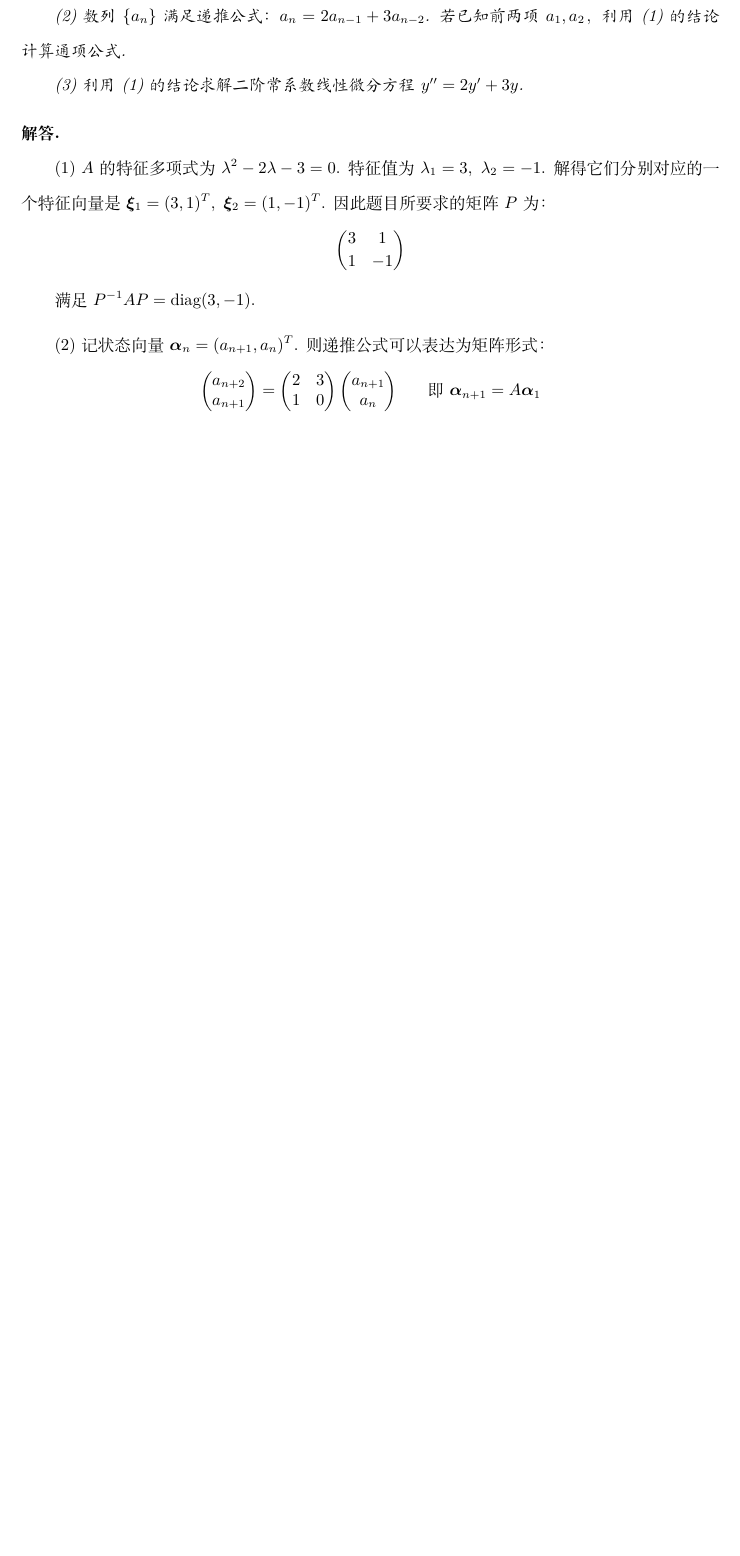
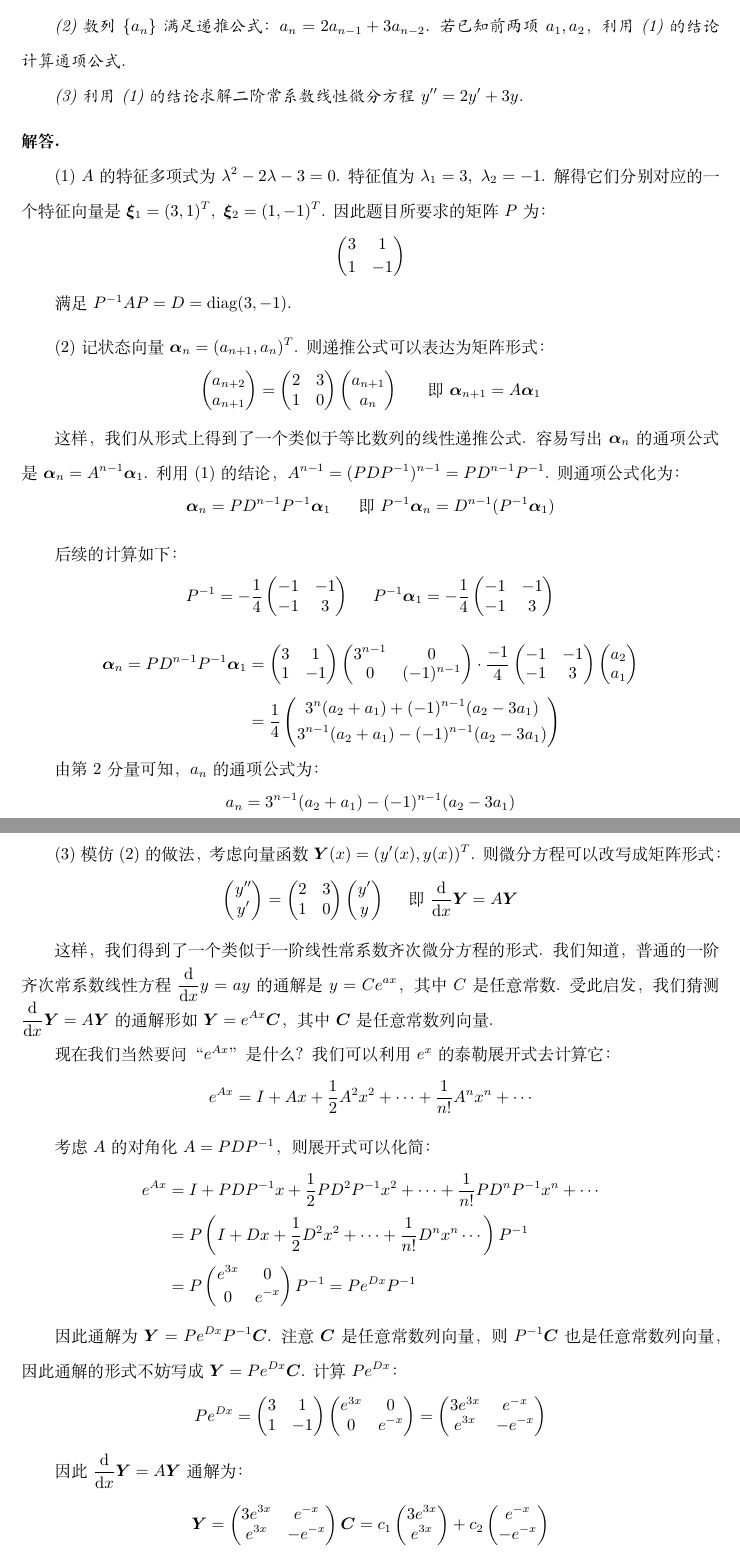
Before and after one commit to Iris-Vale/Linear-Algebra-Notes, a LaTeX document (main_LA.tex, which reads ch6.tex): part of page 15 of 15 before the commit and two parts of pages 15 and 16 of 41 after it, the two joined at a grey line, cut so that both start at the same text, the shorter picture padded with empty space. Compiled offline with XeLaTeX.

Commit message:
ch6_260618C

```diff
--- a/ch6.tex
+++ b/ch6.tex
@@ -1533,7 +1546,7 @@ $\dim \operatorname{Ker} (\lambda I - A)$，
     \end{align*}
 
 
-    满足$P^{-1}AP = \mathrm{diag}(3,-1)$.
+    满足$P^{-1}AP = D = \mathrm{diag}(3,-1)$.
 
     \medskip
 
@@ -1559,3 +1572,163 @@ $\dim \operatorname{Ker} (\lambda I - A)$，
         A\bm{\alpha}_1
     \end{align*}
 
+    这样，我们从形式上得到了一个类似于等比数列的线性递推公式.
+    容易写出$\bm{\alpha}_n$的通项公式是
+    $\bm{\alpha}_n = A^{n-1} \bm{\alpha}_1$.
+    利用(1)的结论，
+    $A^{n-1} = (PDP^{-1})^{n-1} = PD^{n-1}P^{-1}$.
+    则通项公式化为：
+    \begin{align*}
+        \bm{\alpha}_{n} = PD^{n-1}P^{-1} \bm{\alpha}_{1}
+        ~~~~~
+        \text{即}~
+        P^{-1} \bm{\alpha}_{n} = D^{n-1}(P^{-1} \bm{\alpha}_{1})
+    \end{align*}
+
+    后续的计算如下：
+    \begin{align*}
+        P^{-1} =
+        -\frac{1}{4}
+        \begin{pmatrix}
+        -1 & -1\\
+        -1 & 3
+        \end{pmatrix}
+        ~~~~
+        P^{-1} \bm{\alpha}_1 =
+        -\frac{1}{4}
+        \begin{pmatrix}
+        -1 & -1\\
+        -1 & 3
+        \end{pmatrix}
+    \end{align*}
+    \begin{align*}
+        \bm{\alpha}_{n}
+        = PD^{n-1}P^{-1}\bm{\alpha}_1
+        &= \begin{pmatrix}
+        3 & 1  \\
+        1 & -1
+        \end{pmatrix}
+        \begin{pmatrix}
+        3^{n-1} & 0  \\
+        0 & (-1)^{n-1}
+        \end{pmatrix}
+        \cdot
+        \frac{-1}{4}
+        \begin{pmatrix}
+        -1 & -1\\
+        -1 & 3
+        \end{pmatrix}
+        \begin{pmatrix}
+            a_2 \\
+            a_1
+        \end{pmatrix} \\[4pt]
+        &= \frac{1}{4}
+        \begin{pmatrix}
+        3^{n}(a_2+a_1)+(-1)^{n-1}(a_2-3a_1)\\[4pt]
+        3^{n-1}(a_2+a_1)-(-1)^{n-1}(a_2-3a_1)
+        \end{pmatrix}
+    \end{align*}
+
+    由第$2$分量可知，
+    $a_n$的通项公式为：
+    \begin{align*}
+        a_n = 3^{n-1}(a_2+a_1)-(-1)^{n-1}(a_2-3a_1)
+    \end{align*}
+
+    \medskip
+
+    (3)~模仿(2)的做法，
+    考虑向量函数$\bm{Y}(x) = (y'(x) , y(x))^T$.
+    则微分方程可以改写成矩阵形式：
+    \begin{align*}
+        \begin{pmatrix}
+            y'' \\
+            y'
+        \end{pmatrix}
+        =
+        \begin{pmatrix}
+        2 & 3 \\
+        1 & 0
+        \end{pmatrix}
+        \begin{pmatrix}
+            y' \\
+            y
+        \end{pmatrix}
+        ~~~~
+        \text{即}~
+        \frac{\mathrm{d}}{\mathrm{d} x} \bm{Y}
+        =
+        A \bm{Y}
+    \end{align*}
+
+    这样，
+    我们得到了一个类似于一阶线性常系数齐次微分方程的形式.
+    我们知道，
+    普通的一阶齐次常系数线性方程$\frac{\mathrm{d}}{\mathrm{d} x} y = ay$的通解是
+    $y = C e^{ax}$，
+    其中$C$是任意常数.
+    受此启发，
+    我们猜测$\frac{\mathrm{d}}{\mathrm{d} x} \bm{Y} = A \bm{Y}$
+    的通解形如$\bm{Y} = e^{Ax} \bm{C}$，
+    其中$\bm{C}$是任意常数列向量.
+
+    现在我们当然要问“$e^{Ax}$”是什么？
+    我们可以利用$e^x$的泰勒展开式去计算它：
+    \begin{align*}
+        e^{Ax} =
+        I + Ax + \frac{1}{2}A^2x^2 + \cdots + \frac{1}{n!}A^n x^n + \cdots
+    \end{align*}
+
+    考虑$A$的对角化$A = PDP^{-1}$，
+    则展开式可以化简：
+    \begin{align*}
+        e^{Ax} &=
+        I + PDP^{-1}x + \frac{1}{2}PD^2 P^{-1}x^2 + \cdots + \frac{1}{n!}PD^n P^{-1} x^n + \cdots  \\[2pt]
+        &= P \left(  I + Dx + \frac{1}{2} D^2 x^2 + \cdots + \frac{1}{n!} D^n x^n \cdots  \right)  P^{-1} \\[2pt]
+        &= P
+        \begin{pmatrix}
+            e^{3x} & 0 \\[2pt]
+            0 & e^{-x}
+        \end{pmatrix}
+         P^{-1}
+        = P e^{Dx} P^{-1}
+    \end{align*}
+
+    因此通解为$\bm{Y} = P e^{Dx} P^{-1} \bm{C}$.
+    注意$\bm{C}$是任意常数列向量，
+    则$P^{-1} \bm{C}$也是任意常数列向量，
+    因此通解的形式不妨写成$\bm{Y} = P e^{Dx} \bm{C}$.
+    计算$Pe^{D x}$：
+    \begin{align*}
+        Pe^{D x}
+        = \begin{pmatrix}
+            3 & 1 \\
+            1 & -1
+        \end{pmatrix}
+        \begin{pmatrix}
+            e^{3x} & 0 \\
+            0 & e^{-x}
+        \end{pmatrix}
+        =
+        \begin{pmatrix}
+            3e^{3x} & e^{-x} \\
+            e^{3x} & -e^{-x}
+        \end{pmatrix}
+    \end{align*}
+
+    因此$\frac{\mathrm{d}}{\mathrm{d} x} \bm{Y} = A \bm{Y}$通解为：
+    \begin{align*}
+        \bm{Y} = \begin{pmatrix}
+            3e^{3x} & e^{-x} \\
+            e^{3x} & -e^{-x}
+        \end{pmatrix} \bm{C}
+        = c_1 \begin{pmatrix}
+            3e^{3x} \\
+            e^{3x}
+        \end{pmatrix}
+        + c_2
+        \begin{pmatrix}
+            e^{-x} \\
+            -e^{-x}
+        \end{pmatrix}
+    \end{align*}
--- a/main_LA.tex
+++ b/main_LA.tex
@@ -2,7 +2,7 @@
 
 \input{preamble_LA.tex} %导入导言区
 
-\setcounter{section}{6}
+\setcounter{section}{5}
 
 \begin{document}
     %\maketitle
```
Also changed, not shown: main_LA.pdf, ch6.tex (30 more changed lines), main_LA.tex (2 more changed lines), 5 other files.
